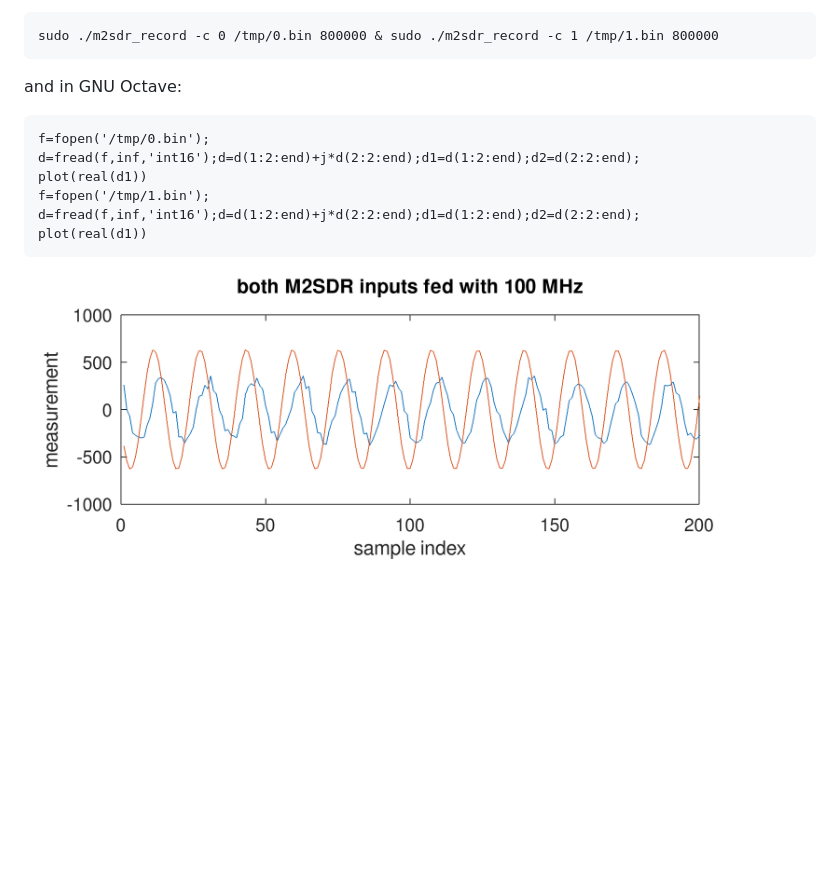
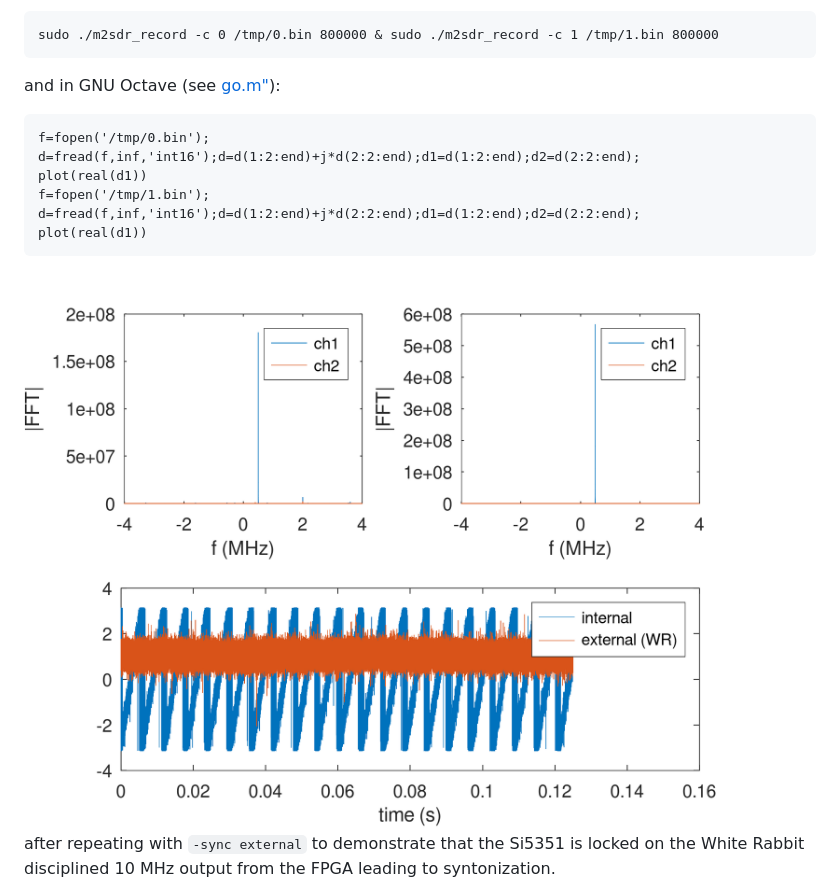
Before and after one commit to oscimp/wr_acorn, a Markdown page: 251024_dualM2SDR/README.md, the part around the change. Rendered like a GitHub page; pictures changed too: 251024_dualM2SDR/dual_M2SDR.png (deleted), 251024_dualM2SDR/internal_external_syntonization.png (added); blank space fills up the shorter version.

Commit message:
demonstrate syntonization

````diff
--- a/251024_dualM2SDR/README.md
+++ b/251024_dualM2SDR/README.md
@@ -33,7 +33,7 @@ Then record a dataset from
 ```
 sudo ./m2sdr_record -c 0 /tmp/0.bin 800000 & sudo ./m2sdr_record -c 1 /tmp/1.bin 800000
 ```
-and in GNU Octave:
+and in GNU Octave (see <a href="go.m">go.m"</a>):
 ```
 f=fopen('/tmp/0.bin');
 d=fread(f,inf,'int16');d=d(1:2:end)+j*d(2:2:end);d1=d(1:2:end);d2=d(2:2:end);
@@ -43,4 +43,7 @@ d=fread(f,inf,'int16');d=d(1:2:end)+j*d(2:2:end);d1=d(1:2:end);d2=d(2:2:end);
 plot(real(d1))
 ```
 
-<img src="dual_M2SDR.png">
+<img src="internal_external_syntonization.png">
+
+after repeating with ``-sync external`` to demonstrate that the Si5351 is locked on the White Rabbit
+disciplined 10 MHz output from the FPGA leading to syntonization.
````
Also changed, not shown: 1 other file.
